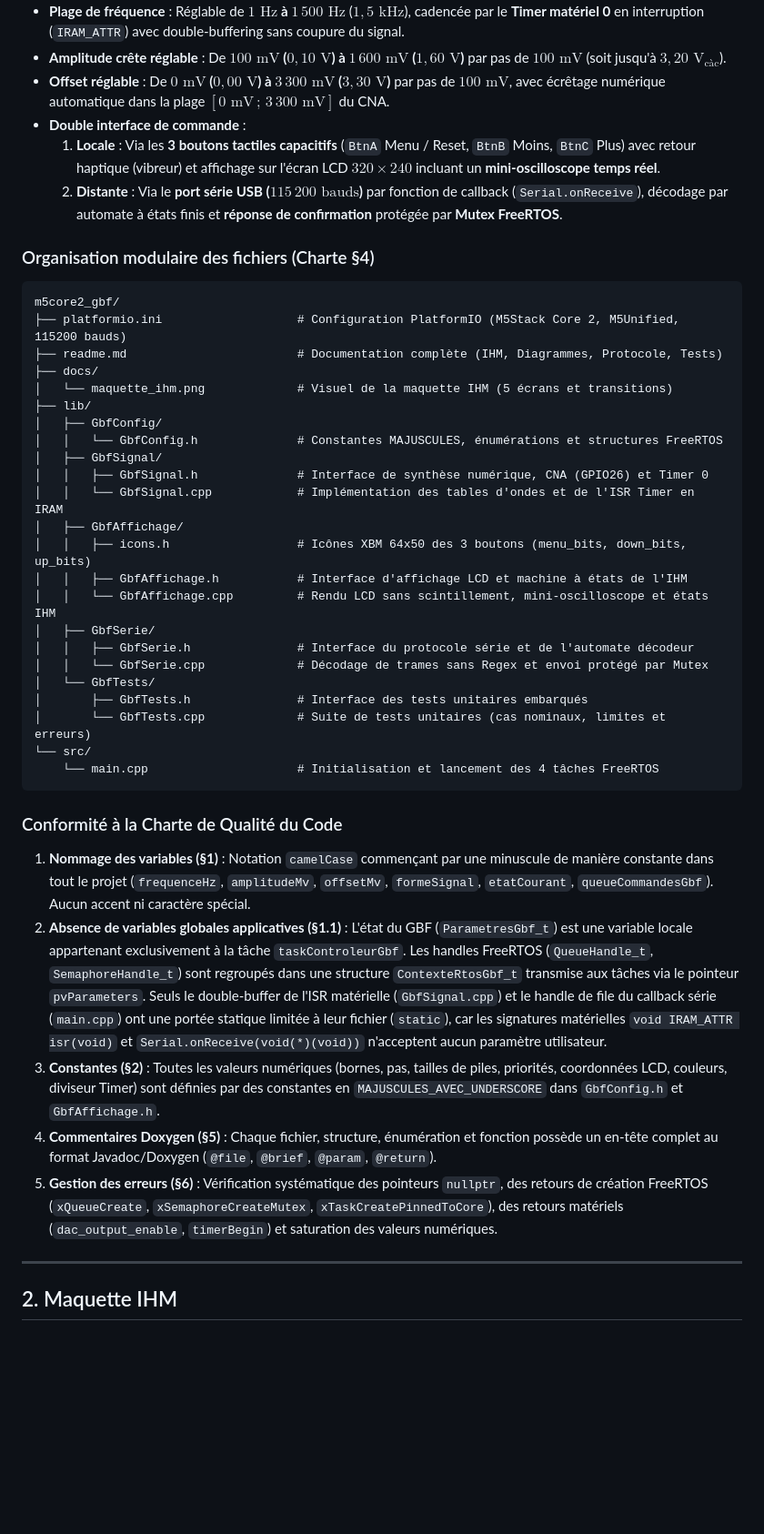
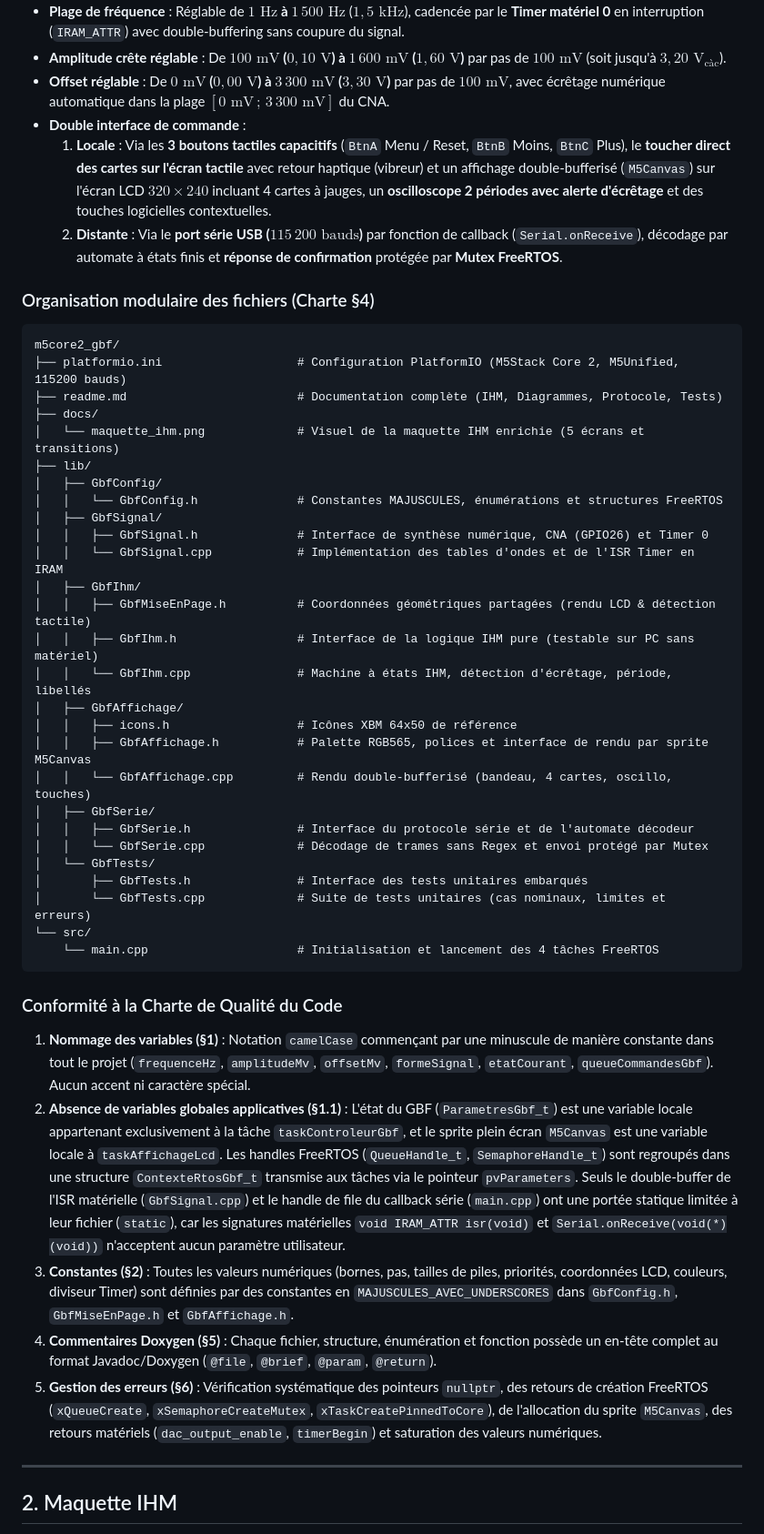
Before and after one commit to sSnayZz/m5core2_gbf, a Markdown page: readme.md, the part around one of its changes. Shown at 91% size. Drawn GitHub-style; blank space fills up the shorter version.

```diff
--- a/readme.md
+++ b/readme.md
@@ -16,7 +16,7 @@ Ce projet implémente un **Générateur Basses Fréquences (GBF)** complet sur c
 - **Amplitude crête réglable** : De **$100\text{ mV}$ ($0{,}10\text{ V}$) à $1\,600\text{ mV}$ ($1{,}60\text{ V}$)** par pas de $100\text{ mV}$ (soit jusqu'à $3{,}20\text{ V}_{\text{càc}}$).
 - **Offset réglable** : De **$0\text{ mV}$ ($0{,}00\text{ V}$) à $3\,300\text{ mV}$ ($3{,}30\text{ V}$)** par pas de $100\text{ mV}$, avec écrêtage numérique automatique dans la plage $[0\text{ mV} \,;\, 3\,300\text{ mV}]$ du CNA.
 - **Double interface de commande** :
-  1. **Locale** : Via les **3 boutons tactiles capacitifs** (`BtnA` Menu / Reset, `BtnB` Moins, `BtnC` Plus) avec retour haptique (vibreur) et affichage sur l'écran LCD $320 \times 240$ incluant un **mini-oscilloscope temps réel**.
+  1. **Locale** : Via les **3 boutons tactiles capacitifs** (`BtnA` Menu / Reset, `BtnB` Moins, `BtnC` Plus), le **toucher direct des cartes sur l'écran tactile** avec retour haptique (vibreur) et un affichage double-bufferisé (`M5Canvas`) sur l'écran LCD $320 \times 240$ incluant 4 cartes à jauges, un **oscilloscope 2 périodes avec alerte d'écrêtage** et des touches logicielles contextuelles.
   2. **Distante** : Via le **port série USB ($115\,200\text{ bauds}$)** par fonction de callback (`Serial.onReceive`), décodage par automate à états finis et **réponse de confirmation** protégée par **Mutex FreeRTOS**.
 
 ### Organisation modulaire des fichiers (Charte §4)
@@ -26,17 +26,21 @@ m5core2_gbf/
 ├── platformio.ini                   # Configuration PlatformIO (M5Stack Core 2, M5Unified, 115200 bauds)
 ├── readme.md                        # Documentation complète (IHM, Diagrammes, Protocole, Tests)
 ├── docs/
-│   └── maquette_ihm.png             # Visuel de la maquette IHM (5 écrans et transitions)
+│   └── maquette_ihm.png             # Visuel de la maquette IHM enrichie (5 écrans et transitions)
 ├── lib/
 │   ├── GbfConfig/
 │   │   └── GbfConfig.h              # Constantes MAJUSCULES, énumérations et structures FreeRTOS
 │   ├── GbfSignal/
 │   │   ├── GbfSignal.h              # Interface de synthèse numérique, CNA (GPIO26) et Timer 0
 │   │   └── GbfSignal.cpp            # Implémentation des tables d'ondes et de l'ISR Timer en IRAM
+│   ├── GbfIhm/
+│   │   ├── GbfMiseEnPage.h          # Coordonnées géométriques partagées (rendu LCD & détection tactile)
+│   │   ├── GbfIhm.h                 # Interface de la logique IHM pure (testable sur PC sans matériel)
+│   │   └── GbfIhm.cpp               # Machine à états IHM, détection d'écrêtage, période, libellés
 │   ├── GbfAffichage/
-│   │   ├── icons.h                  # Icônes XBM 64x50 des 3 boutons (menu_bits, down_bits, up_bits)
-│   │   ├── GbfAffichage.h           # Interface d'affichage LCD et machine à états de l'IHM
-│   │   └── GbfAffichage.cpp         # Rendu LCD sans scintillement, mini-oscilloscope et états IHM
+│   │   ├── icons.h                  # Icônes XBM 64x50 de référence
+│   │   ├── GbfAffichage.h           # Palette RGB565, polices et interface de rendu par sprite M5Canvas
+│   │   └── GbfAffichage.cpp         # Rendu double-bufferisé (bandeau, 4 cartes, oscillo, touches)
 │   ├── GbfSerie/
 │   │   ├── GbfSerie.h               # Interface du protocole série et de l'automate décodeur
 │   │   └── GbfSerie.cpp             # Décodage de trames sans Regex et envoi protégé par Mutex
@@ -49,10 +53,10 @@ m5core2_gbf/
 
 ### Conformité à la Charte de Qualité du Code
 1. **Nommage des variables (§1)** : Notation `camelCase` commençant par une minuscule de manière constante dans tout le projet (`frequenceHz`, `amplitudeMv`, `offsetMv`, `formeSignal`, `etatCourant`, `queueCommandesGbf`). Aucun accent ni caractère spécial.
-2. **Absence de variables globales applicatives (§1.1)** : L'état du GBF (`ParametresGbf_t`) est une variable locale appartenant exclusivement à la tâche `taskControleurGbf`. Les handles FreeRTOS (`QueueHandle_t`, `SemaphoreHandle_t`) sont regroupés dans une structure `ContexteRtosGbf_t` transmise aux tâches via le pointeur `pvParameters`. Seuls le double-buffer de l'ISR matérielle (`GbfSignal.cpp`) et le handle de file du callback série (`main.cpp`) ont une portée statique limitée à leur fichier (`static`), car les signatures matérielles `void IRAM_ATTR isr(void)` et `Serial.onReceive(void(*)(void))` n'acceptent aucun paramètre utilisateur.
-3. **Constantes (§2)** : Toutes les valeurs numériques (bornes, pas, tailles de piles, priorités, coordonnées LCD, couleurs, diviseur Timer) sont définies par des constantes en `MAJUSCULES_AVEC_UNDERSCORE` dans `GbfConfig.h` et `GbfAffichage.h`.
+2. **Absence de variables globales applicatives (§1.1)** : L'état du GBF (`ParametresGbf_t`) est une variable locale appartenant exclusivement à la tâche `taskControleurGbf`, et le sprite plein écran `M5Canvas` est une variable locale à `taskAffichageLcd`. Les handles FreeRTOS (`QueueHandle_t`, `SemaphoreHandle_t`) sont regroupés dans une structure `ContexteRtosGbf_t` transmise aux tâches via le pointeur `pvParameters`. Seuls le double-buffer de l'ISR matérielle (`GbfSignal.cpp`) et le handle de file du callback série (`main.cpp`) ont une portée statique limitée à leur fichier (`static`), car les signatures matérielles `void IRAM_ATTR isr(void)` et `Serial.onReceive(void(*)(void))` n'acceptent aucun paramètre utilisateur.
+3. **Constantes (§2)** : Toutes les valeurs numériques (bornes, pas, tailles de piles, priorités, coordonnées LCD, couleurs, diviseur Timer) sont définies par des constantes en `MAJUSCULES_AVEC_UNDERSCORES` dans `GbfConfig.h`, `GbfMiseEnPage.h` et `GbfAffichage.h`.
 4. **Commentaires Doxygen (§5)** : Chaque fichier, structure, énumération et fonction possède un en-tête complet au format Javadoc/Doxygen (`@file`, `@brief`, `@param`, `@return`).
-5. **Gestion des erreurs (§6)** : Vérification systématique des pointeurs `nullptr`, des retours de création FreeRTOS (`xQueueCreate`, `xSemaphoreCreateMutex`, `xTaskCreatePinnedToCore`), des retours matériels (`dac_output_enable`, `timerBegin`) et saturation des valeurs numériques.
+5. **Gestion des erreurs (§6)** : Vérification systématique des pointeurs `nullptr`, des retours de création FreeRTOS (`xQueueCreate`, `xSemaphoreCreateMutex`, `xTaskCreatePinnedToCore`), de l'allocation du sprite `M5Canvas`, des retours matériels (`dac_output_enable`, `timerBegin`) et saturation des valeurs numériques.
 
 ---
 
```
Also changed, not shown: other parts of readme.md (+13 -7 lines), docs/maquette_ihm.png, 8 other files.
